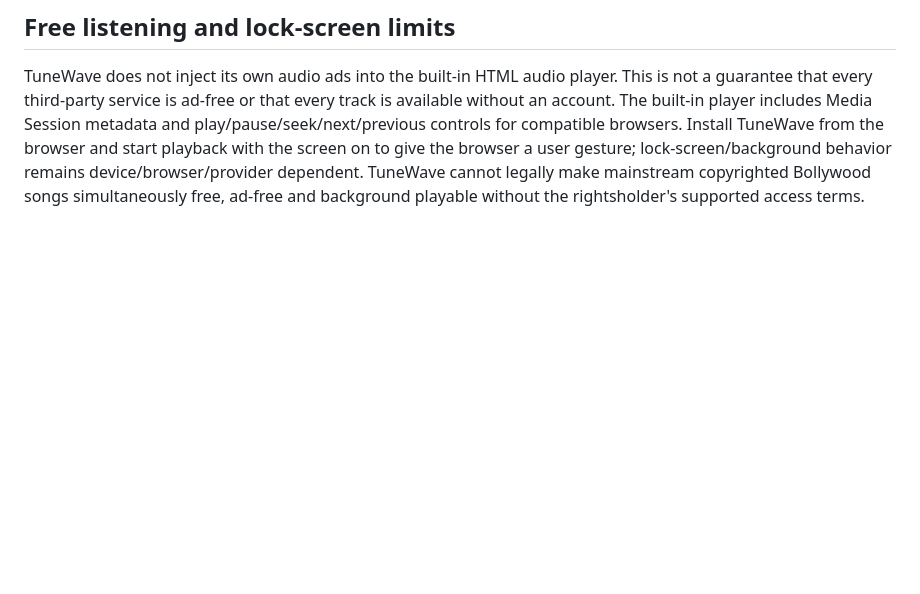
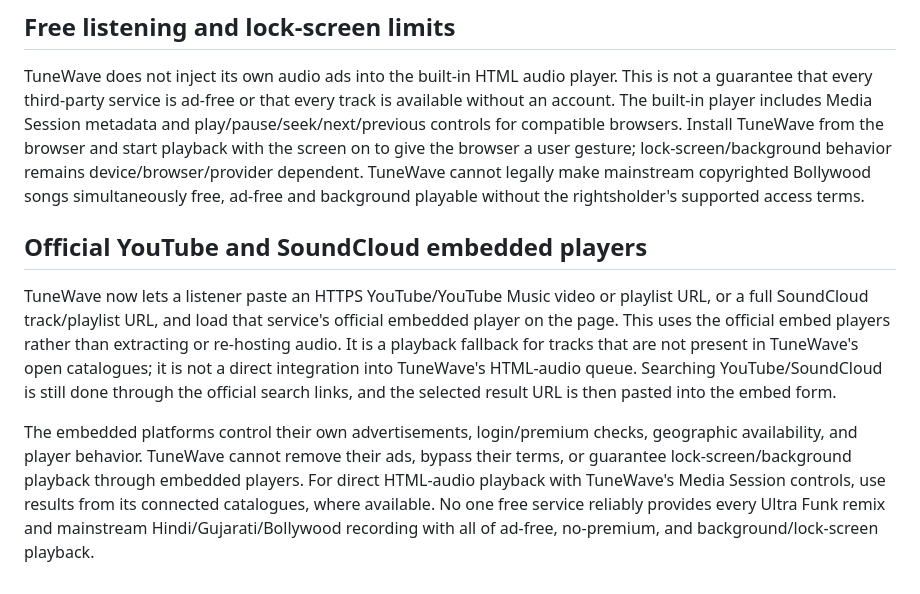
Before and after one commit to kapatelkirtan/tunewave-gtu-rwpd, a Markdown page: README.md, the part around the change. Drawn GitHub-style; blank space fills up the shorter version.

Commit message:
Document official embedded player limits

```diff
--- a/README.md
+++ b/README.md
@@ -46,3 +46,10 @@ TuneWave now expands targeted searches across several public/open catalogues. Ul
 ## Free listening and lock-screen limits
 
 TuneWave does not inject its own audio ads into the built-in HTML audio player. This is not a guarantee that every third-party service is ad-free or that every track is available without an account. The built-in player includes Media Session metadata and play/pause/seek/next/previous controls for compatible browsers. Install TuneWave from the browser and start playback with the screen on to give the browser a user gesture; lock-screen/background behavior remains device/browser/provider dependent. TuneWave cannot legally make mainstream copyrighted Bollywood songs simultaneously free, ad-free and background playable without the rightsholder's supported access terms.
+
+
+## Official YouTube and SoundCloud embedded players
+
+TuneWave now lets a listener paste an HTTPS YouTube/YouTube Music video or playlist URL, or a full SoundCloud track/playlist URL, and load that service's official embedded player on the page. This uses the official embed players rather than extracting or re-hosting audio. It is a playback fallback for tracks that are not present in TuneWave's open catalogues; it is not a direct integration into TuneWave's HTML-audio queue. Searching YouTube/SoundCloud is still done through the official search links, and the selected result URL is then pasted into the embed form.
+
+The embedded platforms control their own advertisements, login/premium checks, geographic availability, and player behavior. TuneWave cannot remove their ads, bypass their terms, or guarantee lock-screen/background playback through embedded players. For direct HTML-audio playback with TuneWave's Media Session controls, use results from its connected catalogues, where available. No one free service reliably provides every Ultra Funk remix and mainstream Hindi/Gujarati/Bollywood recording with all of ad-free, no-premium, and background/lock-screen playback.
```
